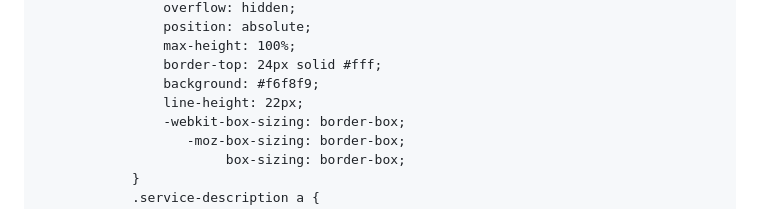
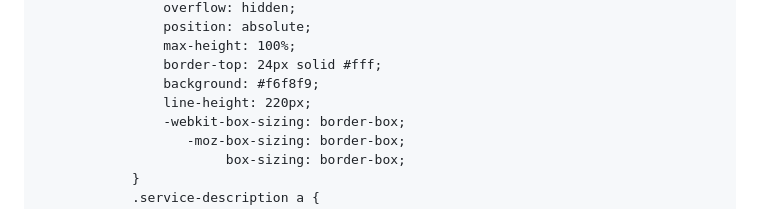
Before and after one commit to greck2908/rsschool-cv-pre-school, a Markdown page: cv.md, the part around the change. Rendered like a GitHub page.

```diff
--- a/cv.md
+++ b/cv.md
@@ -45,7 +45,7 @@
                 max-height: 100%;
                 border-top: 24px solid #fff;
                 background: #f6f8f9;
-                line-height: 22px;
+                line-height: 220px;
                 -webkit-box-sizing: border-box;
                    -moz-box-sizing: border-box;
                         box-sizing: border-box;
```
